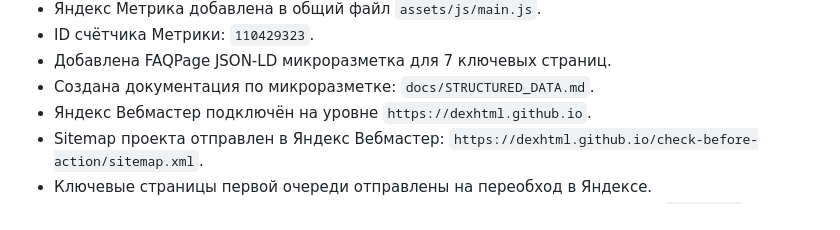
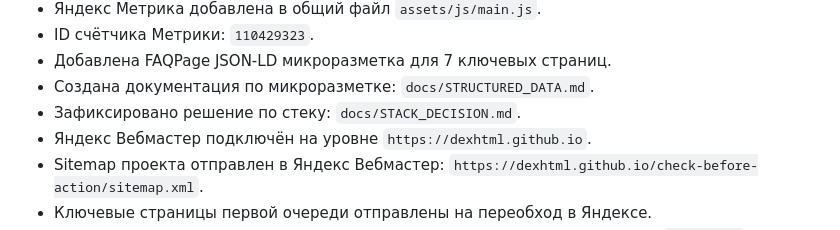
Before and after one commit to DexHTML/check-before-action, a Markdown page: docs/SEO_LAUNCH_CHECKLIST.md, the part around the change. Drawn GitHub-style.

Commit message:
Record stack decision documentation

```diff
--- a/docs/SEO_LAUNCH_CHECKLIST.md
+++ b/docs/SEO_LAUNCH_CHECKLIST.md
@@ -23,6 +23,7 @@
 - ID счётчика Метрики: `110429323`.
 - Добавлена FAQPage JSON-LD микроразметка для 7 ключевых страниц.
 - Создана документация по микроразметке: `docs/STRUCTURED_DATA.md`.
+- Зафиксировано решение по стеку: `docs/STACK_DECISION.md`.
 - Яндекс Вебмастер подключён на уровне `https://dexhtml.github.io`.
 - Sitemap проекта отправлен в Яндекс Вебмастер: `https://dexhtml.github.io/check-before-action/sitemap.xml`.
 - Ключевые страницы первой очереди отправлены на переобход в Яндексе.
```
